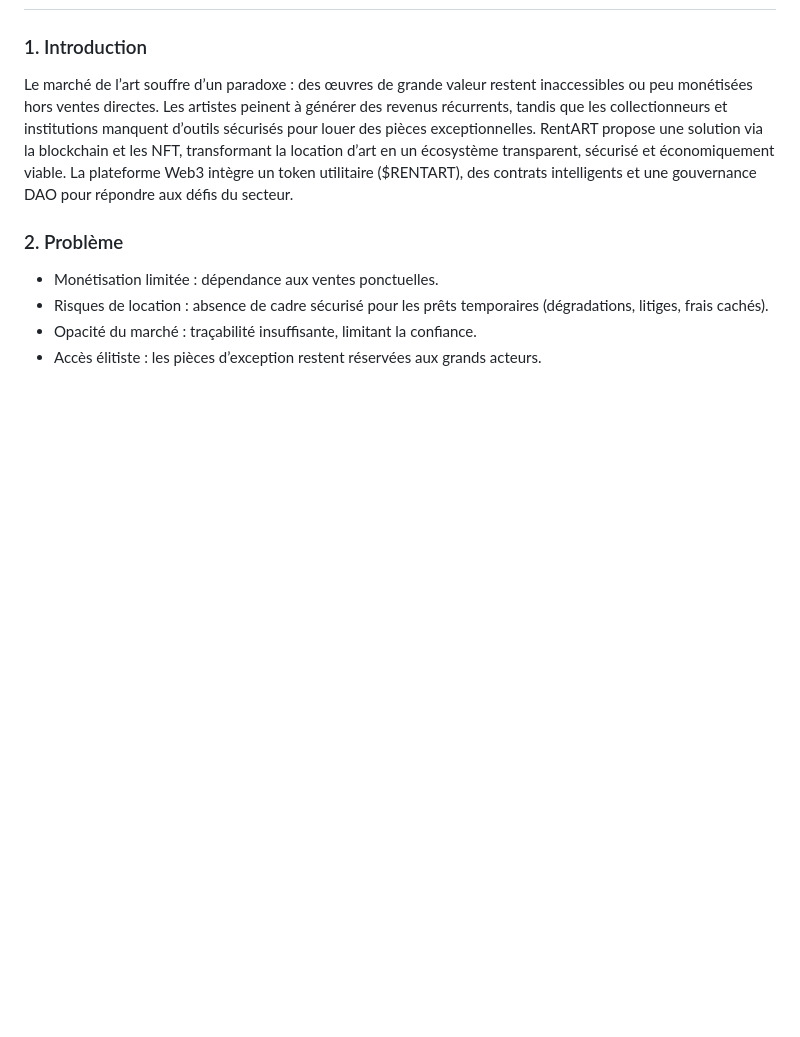
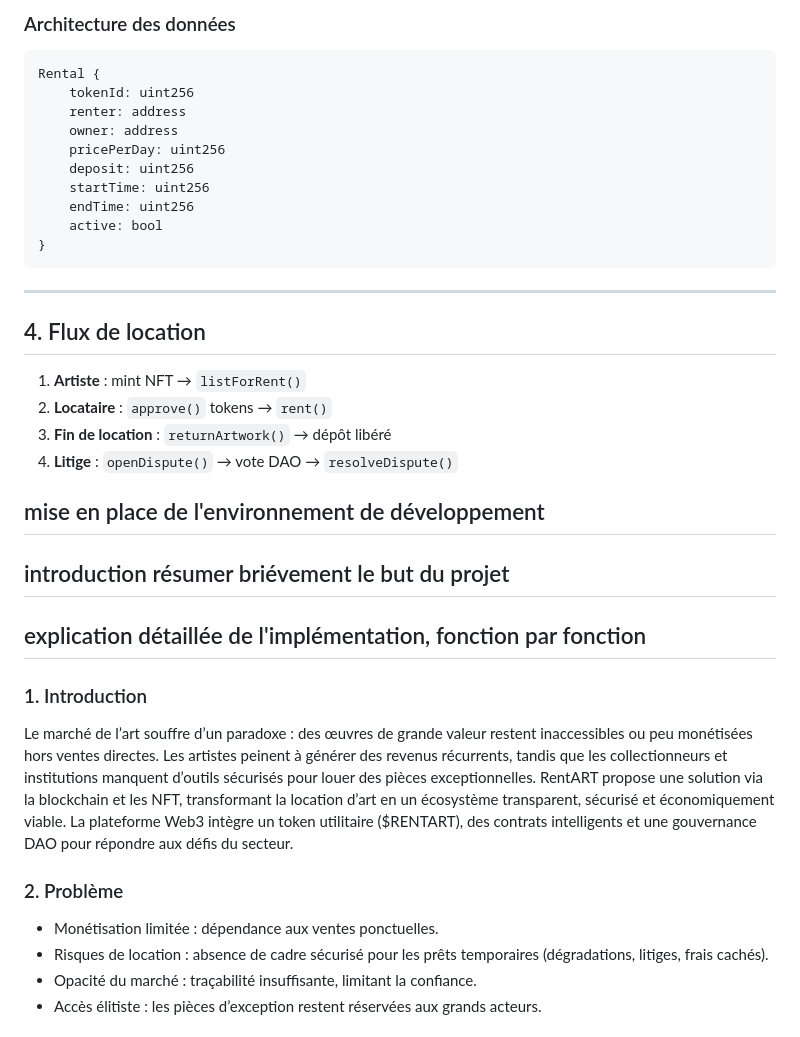
Before and after one commit to ismail-abl/25-26-solidity-project, a Markdown page: README.md, the part around one of its changes. Rendered like a GitHub page; blank space fills up the shorter version.

````diff
--- a/README.md
+++ b/README.md
@@ -4,3 +59,30 @@
+### Architecture des données
+
+```
+Rental {
+    tokenId: uint256
+    renter: address
+    owner: address
+    pricePerDay: uint256
+    deposit: uint256
+    startTime: uint256
+    endTime: uint256
+    active: bool
+}
+```
+
+---
+
+## 4. Flux de location
+
+1. **Artiste** : mint NFT → `listForRent()`
+2. **Locataire** : `approve()` tokens → `rent()`
+3. **Fin de location** : `returnArtwork()` → dépôt libéré
+4. **Litige** : `openDispute()` → vote DAO → `resolveDispute()`
+
+## mise en place de l'environnement de développement
+## introduction résumer briévement le but du projet
+## explication détaillée de l'implémentation, fonction par fonction
 
 ### 1. Introduction
 Le marché de l’art souffre d’un paradoxe : des œuvres de grande valeur restent inaccessibles ou peu monétisées hors ventes directes. Les artistes peinent à générer des revenus récurrents, tandis que les collectionneurs et institutions manquent d’outils sécurisés pour louer des pièces exceptionnelles. RentART propose une solution via la blockchain et les NFT, transformant la location d’art en un écosystème transparent, sécurisé et économiquement viable. La plateforme Web3 intègre un token utilitaire ($RENTART), des contrats intelligents et une gouvernance DAO pour répondre aux défis du secteur.
````
Also changed, not shown: other parts of README.md (+57 -2 lines).
